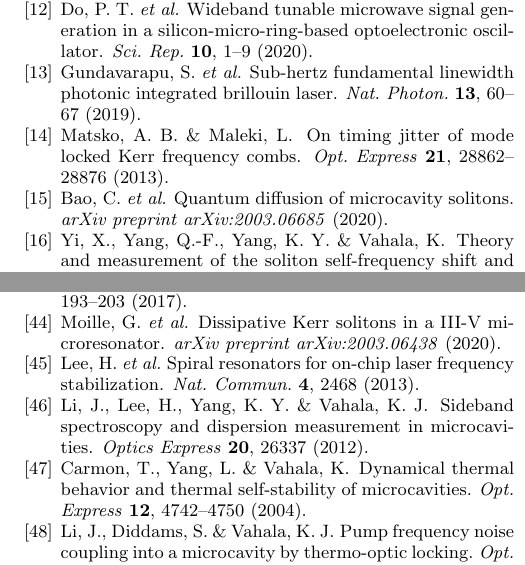
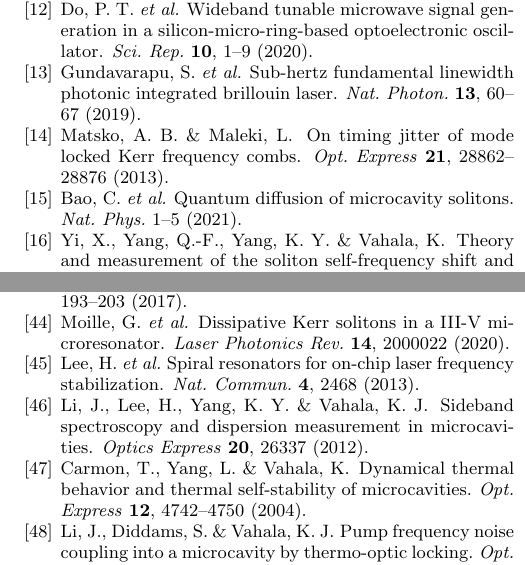
Before and after one commit to Reprise0709/-Nat.comm-Spatio-temporal-thermal-decoherence-in-soliton-microcombs-final-revision-, a LaTeX paper (main.tex): two parts of the columns of pages 6 and 7 of 15, joined at a grey line, cut so that both start at the same text. Compiled offline with pdfLaTeX.

Commit message:
Updates from Overleaf

```diff
--- a/main.tex
+++ b/main.tex
@@ -412,8 +412,8 @@ Therefore, with the measured pump RIN (Fig. \ref{figure8}), the RIN-induced phas
 \bibitem{bao2020quantum}
 \bibinfo{author}{Bao, C.} \emph{et~al.}
 \newblock \bibinfo{title}{Quantum diffusion of microcavity solitons}.
-\newblock \emph{\bibinfo{journal}{arXiv preprint arXiv:2003.06685}}
-  (\bibinfo{year}{2020}).
+\newblock \emph{\bibinfo{journal}{Nat. Phys.}}
+  \bibinfo{pages}{1--5} (\bibinfo{year}{2021}).
 
 \bibitem{yi2016theory}
 \bibinfo{author}{Yi, X.}, \bibinfo{author}{Yang, Q.-F.}, \bibinfo{author}{Yang,
@@ -629,8 +629,9 @@ Therefore, with the measured pump RIN (Fig. \ref{figure8}), the RIN-induced phas
 \bibinfo{author}{Moille, G.} \emph{et~al.}
 \newblock \bibinfo{title}{Dissipative {Kerr} solitons in a {III-V}
   microresonator}.
-\newblock \emph{\bibinfo{journal}{arXiv preprint arXiv:2003.06438}}
-  (\bibinfo{year}{2020}).
+\newblock \emph{\bibinfo{journal}{Laser Photonics Rev.}}
+\textbf{\bibinfo{volume}{14}},
+  \bibinfo{pages}{2000022} (\bibinfo{year}{2020}).
 
 \bibitem{Lee2014spiral}
 \bibinfo{author}{Lee, H.} \emph{et~al.}
```
